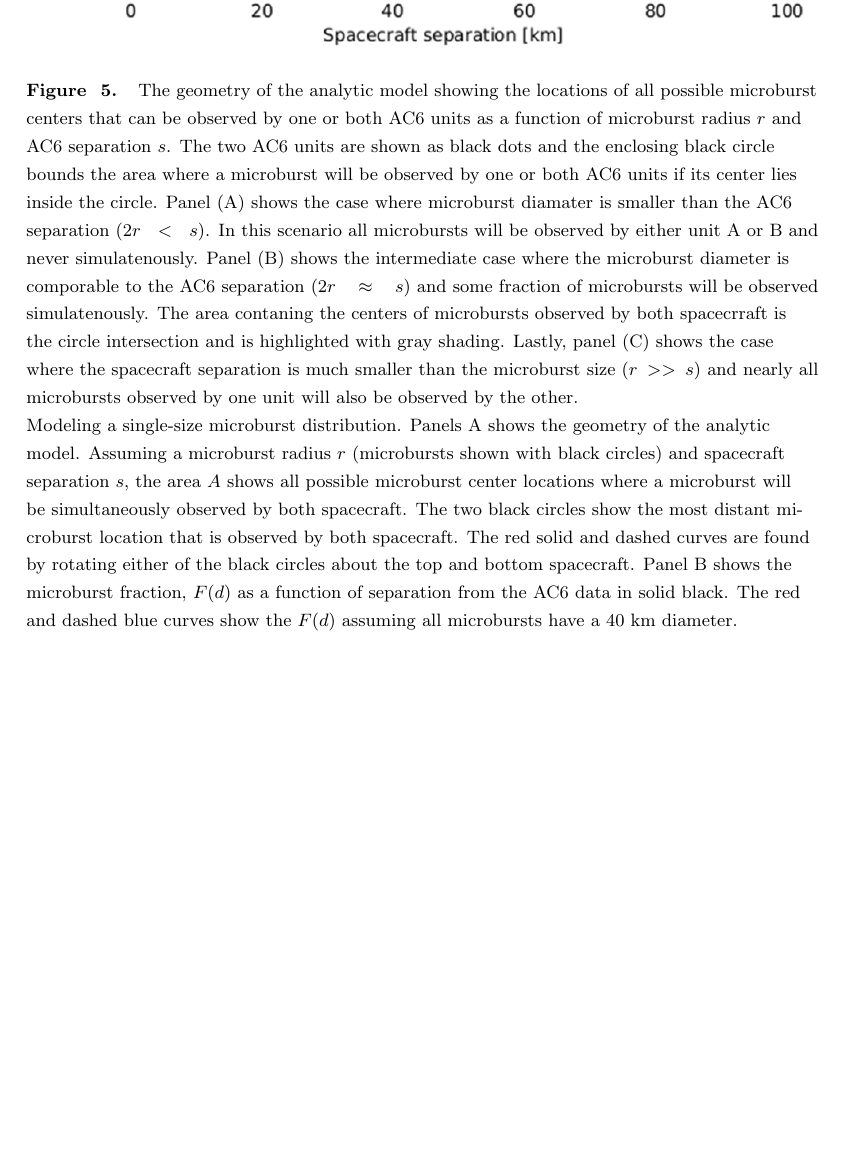
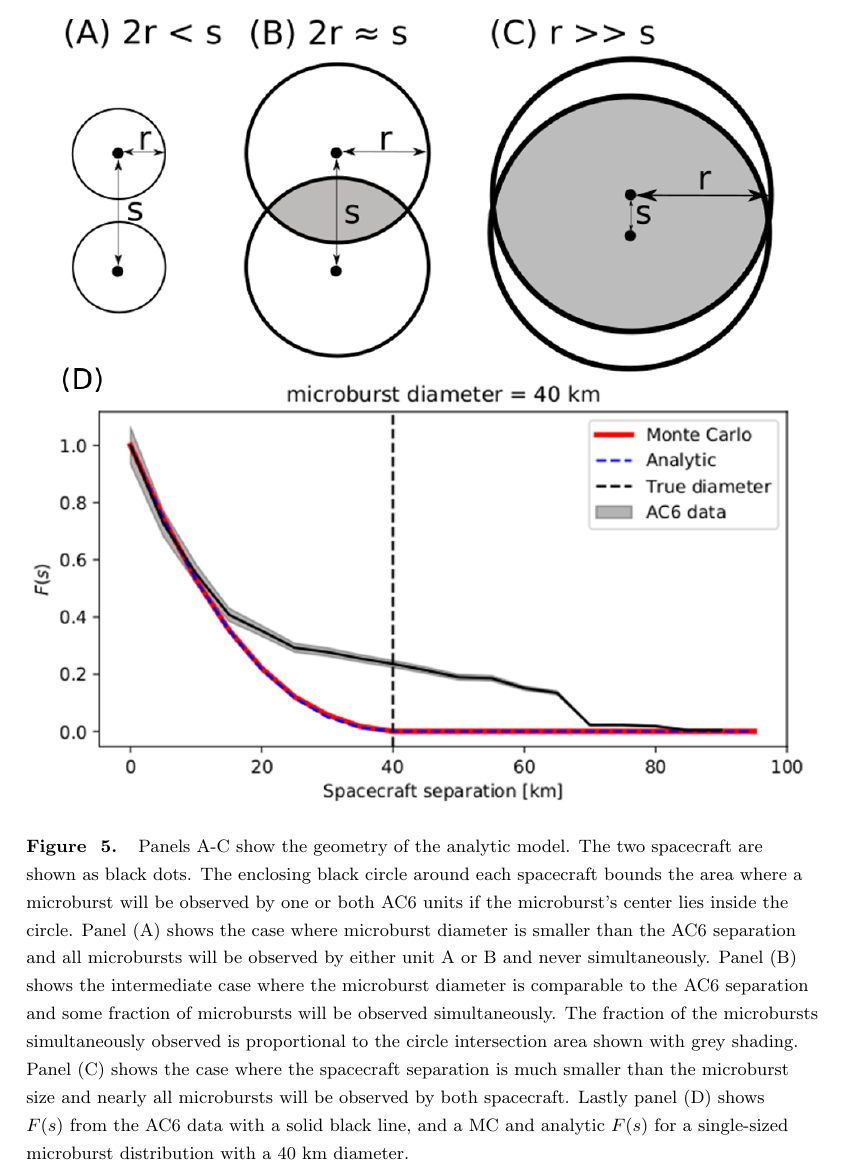
Before and after one commit to mshumko/ac6_microburst_scale_sizes, a LaTeX document (paper/shumko_ac6_microburst_scale_size_v0_0.tex): part of page 11 of 14, cut at the place of the change, the shorter picture padded with empty space. Compiled offline with pdfLaTeX.

Commit message:
Cleaning up analytic geometry figure caption.

```diff
--- a/paper/shumko_ac6_microburst_scale_size_v0_0.tex
+++ b/paper/shumko_ac6_microburst_scale_size_v0_0.tex
@@ -230,10 +230,7 @@ An example of the analytic and MC $F(s)$ for a microburst with a 40 km diameter
 
 \begin{figure}
 \includegraphics[width=\textwidth]{fig5.png}
-\caption{The geometry of the analytic model showing the locations of all possible microburst centers that can be observed by one or both AC6 units as a function of microburst radius $r$ and AC6 separation $s$. The two AC6 units are shown as black dots and the enclosing black circle bounds the area where a microburst will be observed by one or both AC6 units if its center lies inside the circle. Panel (A) shows the case where microburst diamater is smaller than the AC6 separation ($2r < s$). In this scenario all microbursts will be observed by either unit A or B and never simulatenously. Panel (B) shows the intermediate case where the microburst diameter is comporable to the AC6 separation ($2r \approx s$) and some fraction of microbursts will be observed simulatenously. The area contaning the centers of microbursts observed by both spacecrraft is the circle intersection and is highlighted with gray shading. Lastly, panel (C) shows the case where the spacecraft separation is much smaller than the microburst size ($r >> s$) and nearly all microbursts observed by one unit will also be observed by the other.
-
-
-Modeling a single-size microburst distribution. Panels A shows the geometry of the analytic model. Assuming a microburst radius $r$ (microbursts shown with black circles) and spacecraft separation $s$, the area $A$ shows all possible microburst center locations where a microburst will be simultaneously observed by both spacecraft. The two black circles show the most distant microburst location that is observed by both spacecraft. The red solid and dashed curves are found by rotating either of the black circles about the top and bottom spacecraft. Panel B shows the microburst fraction, $F(d)$ as a function of separation from the AC6 data in solid black. The red and dashed blue curves show the $F(d)$ assuming all microbursts have a 40 km diameter.}
+\caption{Panels A-C show the geometry of the analytic model. The two spacecraft are shown as black dots. The enclosing black circle around each spacecraft bounds the area where a microburst will be observed by one or both AC6 units if the microburst's center lies inside the circle. Panel (A) shows the case where microburst diameter is smaller than the AC6 separation and all microbursts will be observed by either unit A or B and never simultaneously. Panel (B) shows the intermediate case where the microburst diameter is comparable to the AC6 separation and some fraction of microbursts will be observed simultaneously. The fraction of the microbursts simultaneously observed is proportional to the circle intersection area shown with grey shading. Panel (C) shows the case where the spacecraft separation is much smaller than the microburst size and nearly all microbursts will be observed by both spacecraft. Lastly panel (D) shows $F(s)$ from the AC6 data with a solid black line, and a MC and analytic $F(s)$ for a single-sized microburst distribution with a 40 km diameter.}
 \label{fig5}
 \end{figure}
 
```
Also changed, not shown: paper/shumko_ac6_microburst_scale_size_v0_0.pdf.
